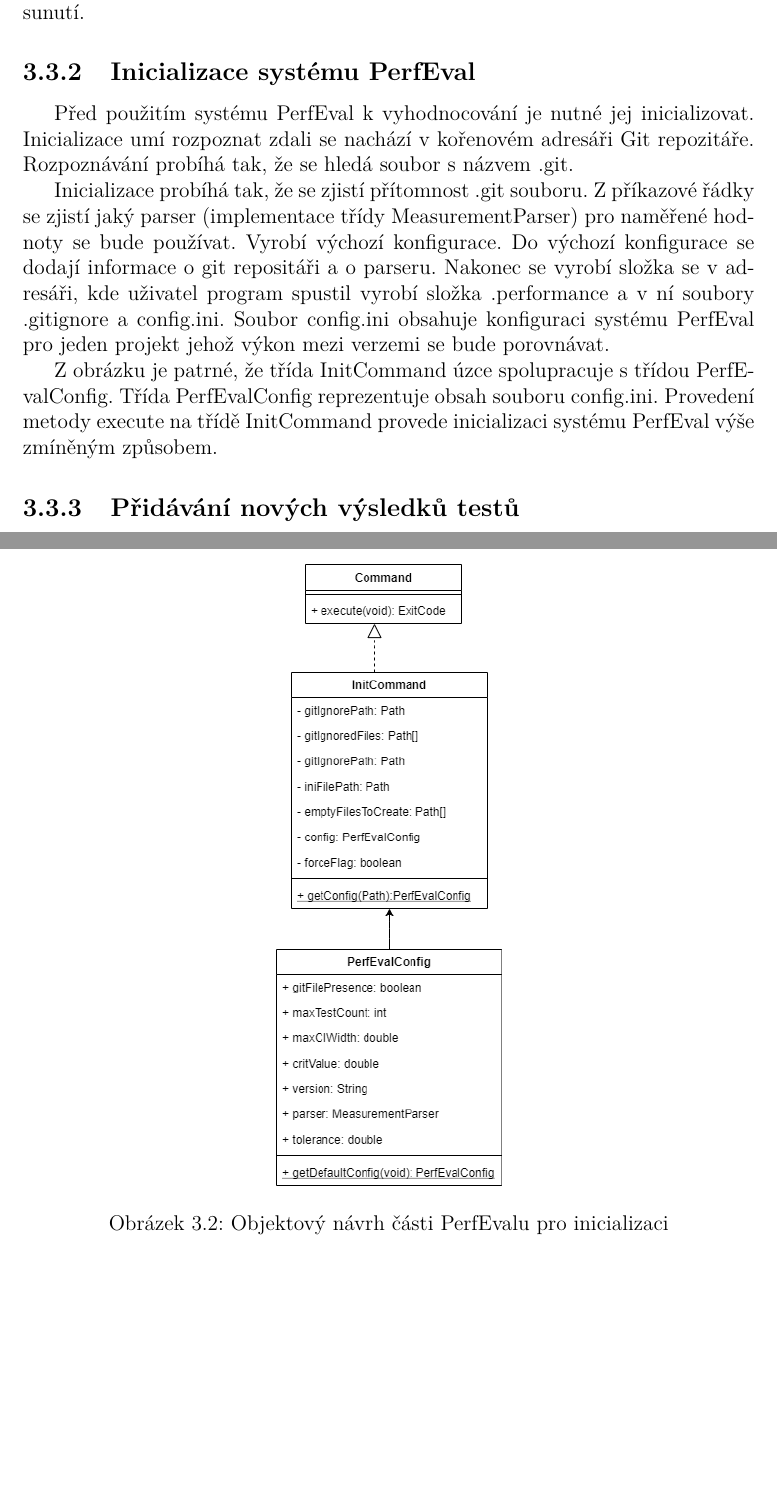
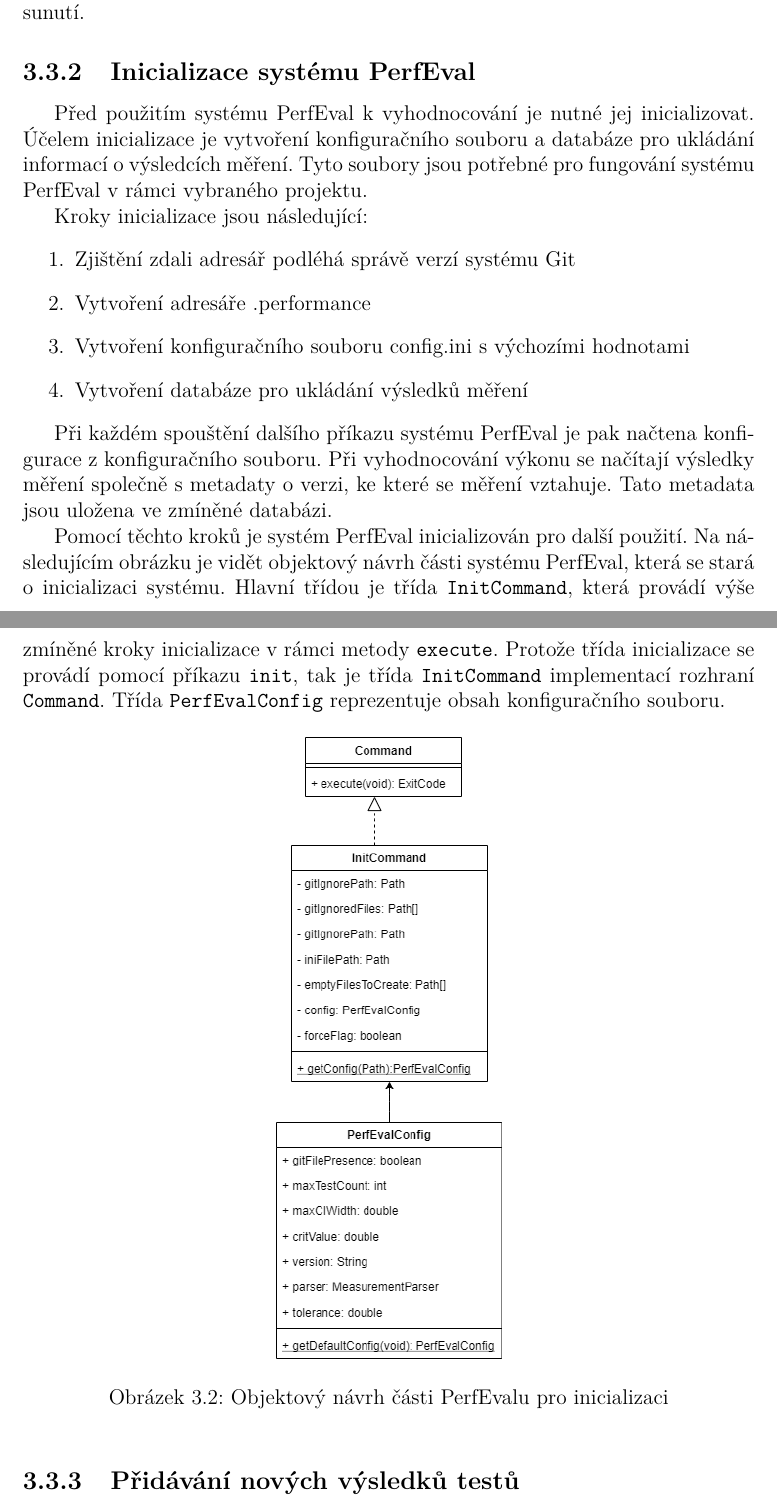
Before and after one commit to BigGargoyle/PerfEval, a LaTeX thesis (thesis/cs/prace.tex, which reads thesis/cs/kap03.tex): two parts of pages 23 and 24 of 48, joined at a grey line, cut so that both start at the same text, the shorter picture padded with empty space. Compiled offline with pdfLaTeX.

Commit message:
úprava části o inicializaci

```diff
--- a/thesis/cs/kap03.tex
+++ b/thesis/cs/kap03.tex
@@ -205,24 +205,33 @@ neexistence některého ze~souborů s~naměřenými výsledky v~důsledku jeho s
 
 \subsection{Inicializace systému PerfEval}
 
-Před použitím systému PerfEval k~vyhodnocování je nutné jej inicializovat. Inicializace umí rozpoznat zdali se nachází
-v~kořenovém adresáři Git repozitáře. Rozpoznávání probíhá tak, že se hledá soubor s názvem .git.
+Před použitím systému PerfEval k~vyhodnocování je nutné jej inicializovat.
+Účelem inicializace je vytvoření konfiguračního souboru a~databáze pro~ukládání informací o~výsledcích měření.
+Tyto soubory jsou potřebné pro fungování systému PerfEval v~rámci vybraného projektu.
 
-Inicializace probíhá tak, že se zjistí přítomnost .git souboru. Z~příkazové řádky se zjistí jaký parser (implementace
-třídy MeasurementParser) pro~naměřené hodnoty se bude používat. Vyrobí výchozí konfigurace. Do~výchozí konfigurace
-se dodají informace o~git repositáři a~o~parseru. Nakonec se vyrobí složka se v adresáři, kde uživatel program spustil
-vyrobí složka .performance a~v~ní soubory .gitignore a~config.ini. Soubor config.ini obsahuje konfiguraci systému PerfEval
-pro~jeden projekt jehož výkon mezi verzemi se bude porovnávat.
+Kroky inicializace jsou následující:
+\begin{enumerate}
+    \item Zjištění zdali adresář podléhá správě verzí systému Git
+    \item Vytvoření adresáře .performance
+    \item Vytvoření konfiguračního souboru config.ini s výchozími hodnotami
+    \item Vytvoření databáze pro ukládání výsledků měření
+\end{enumerate}
+
+Při každém spouštění dalšího příkazu systému PerfEval je pak načtena konfigurace z~konfiguračního souboru.
+Při vyhodnocování výkonu se načítají výsledky měření společně s~metadaty o~verzi, ke~které se měření vztahuje.
+Tato metadata jsou uložena ve~zmíněné databázi.
+
+Pomocí těchto kroků je systém PerfEval inicializován pro~další použití.
+Na~následujícím obrázku je vidět objektový návrh části systému PerfEval, která se~stará o~inicializaci systému.
+Hlavní třídou je třída \lstinline|InitCommand|, která provádí výše zmíněné kroky inicializace v~rámci metody \lstinline|execute|.
+Protože třída inicializace se provádí pomocí příkazu \texttt{init}, tak je třída \lstinline|InitCommand| implementací rozhraní \lstinline|Command|.
+Třída \lstinline|PerfEvalConfig| reprezentuje obsah konfiguračního souboru.
 
 \begin{figure}[!ht]
     \centering
     \includegraphics[height=0.5\textheight]{../img/perfeval_init.png}
     \caption{Objektový návrh části PerfEvalu pro inicializaci}
 \end{figure}
-
-Z~obrázku je patrné, že třída InitCommand úzce spolupracuje s~třídou PerfEvalConfig. Třída PerfEvalConfig reprezentuje
-obsah souboru config.ini. Provedení metody execute na~třídě InitCommand provede inicializaci systému PerfEval výše
-zmíněným způsobem.
 
 \subsection{Přidávání nových výsledků testů}
 
```
